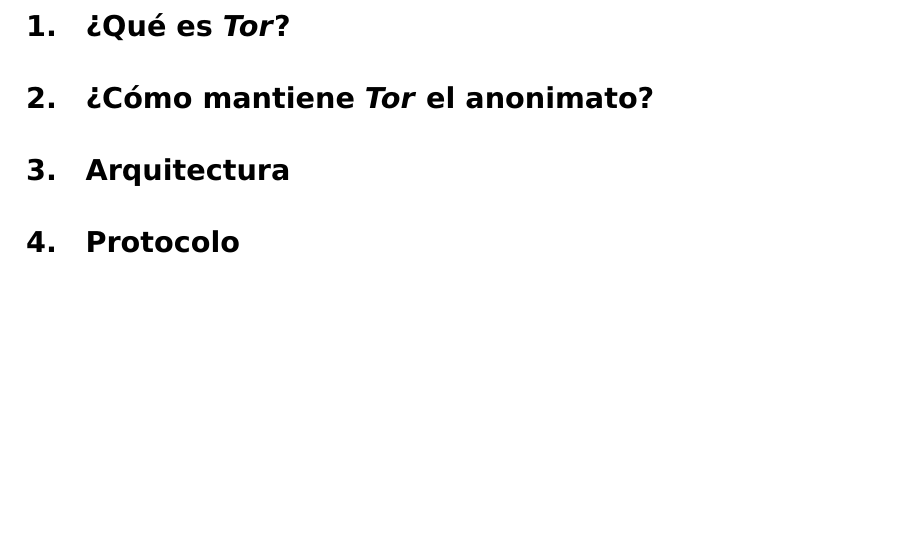
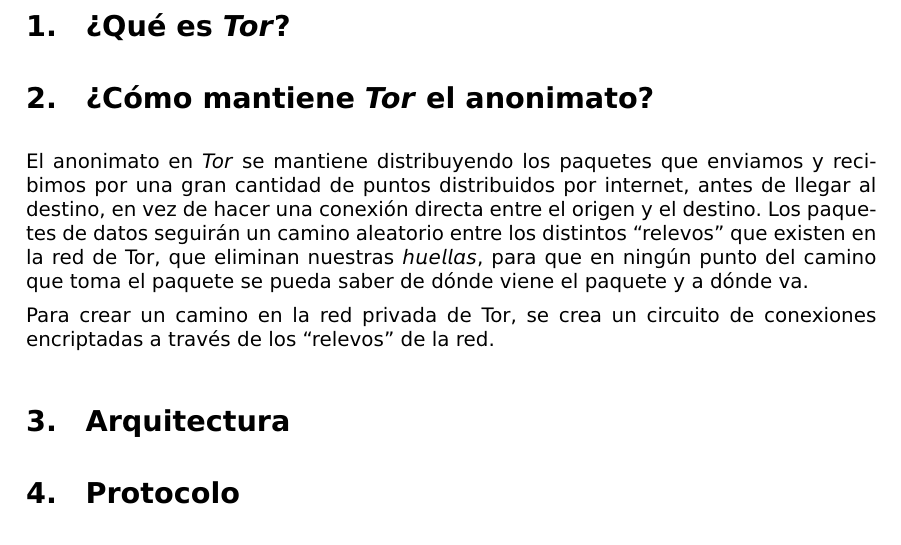
Before and after one commit to mgmacias95/Arquitectura-Redes-Tor, a LaTeX CV (PDFResumen/resumen.tex): part of the page, cut so that both start at the same text, the shorter picture padded with empty space. Compiled offline with pdfLaTeX.

Commit message:
anonimato

```diff
--- a/PDFResumen/resumen.tex
+++ b/PDFResumen/resumen.tex
@@ -112,6 +112,10 @@
 
 \section{¿Cómo mantiene \textit{Tor} el anonimato?}
 
+El anonimato en \textit{Tor} se mantiene distribuyendo los paquetes que enviamos y recibimos por una gran cantidad de puntos distribuidos por internet, antes de llegar al destino, en vez de hacer una conexión directa entre el origen y el destino. Los paquetes de datos seguirán un camino aleatorio entre los distintos ``relevos'' que existen en la red de Tor, que eliminan nuestras $huellas$, para que en ningún punto del camino que toma el paquete se pueda saber de dónde viene el paquete y a dónde va.
+
+Para crear un camino en la red privada de Tor, se crea un circuito de conexiones encriptadas a través de los ``relevos'' de la red.
+
 \section{Arquitectura}
 
 \section{Protocolo}
```
